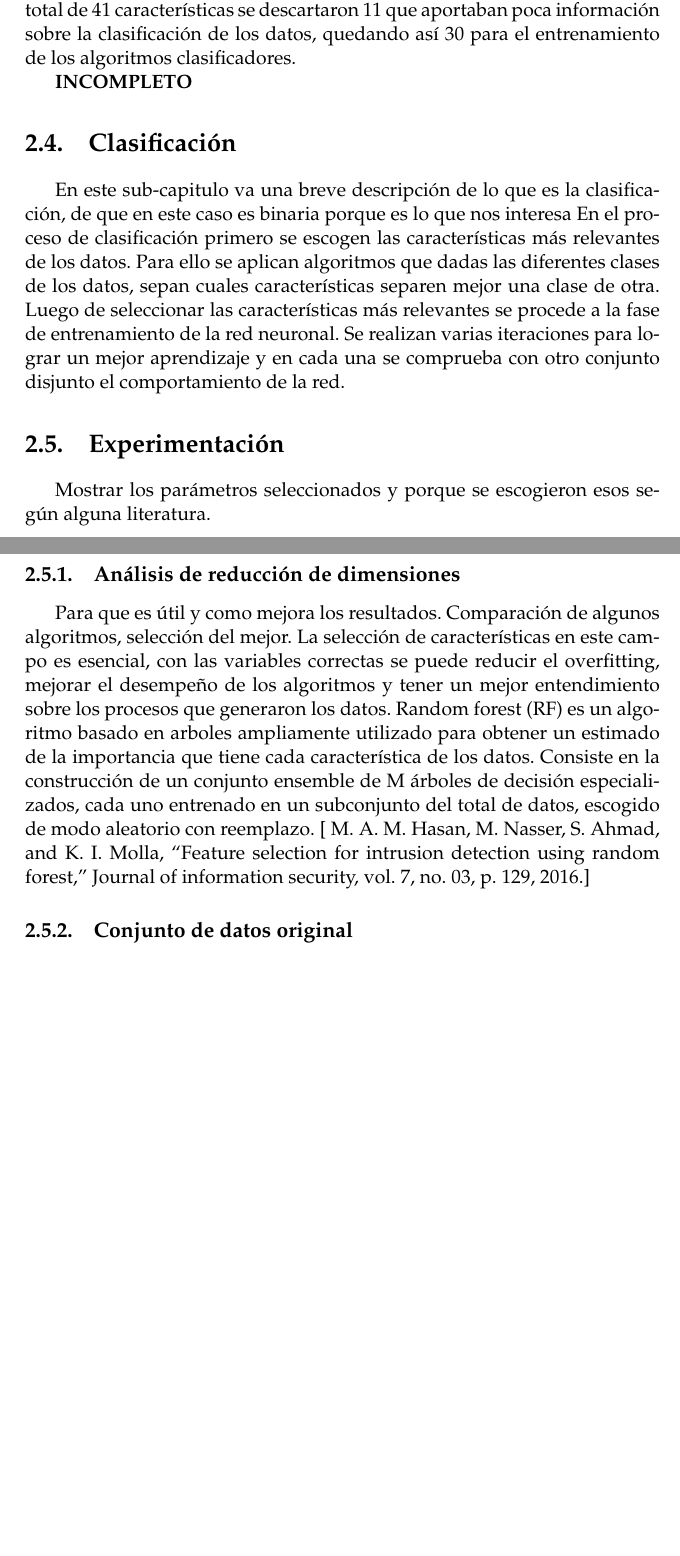
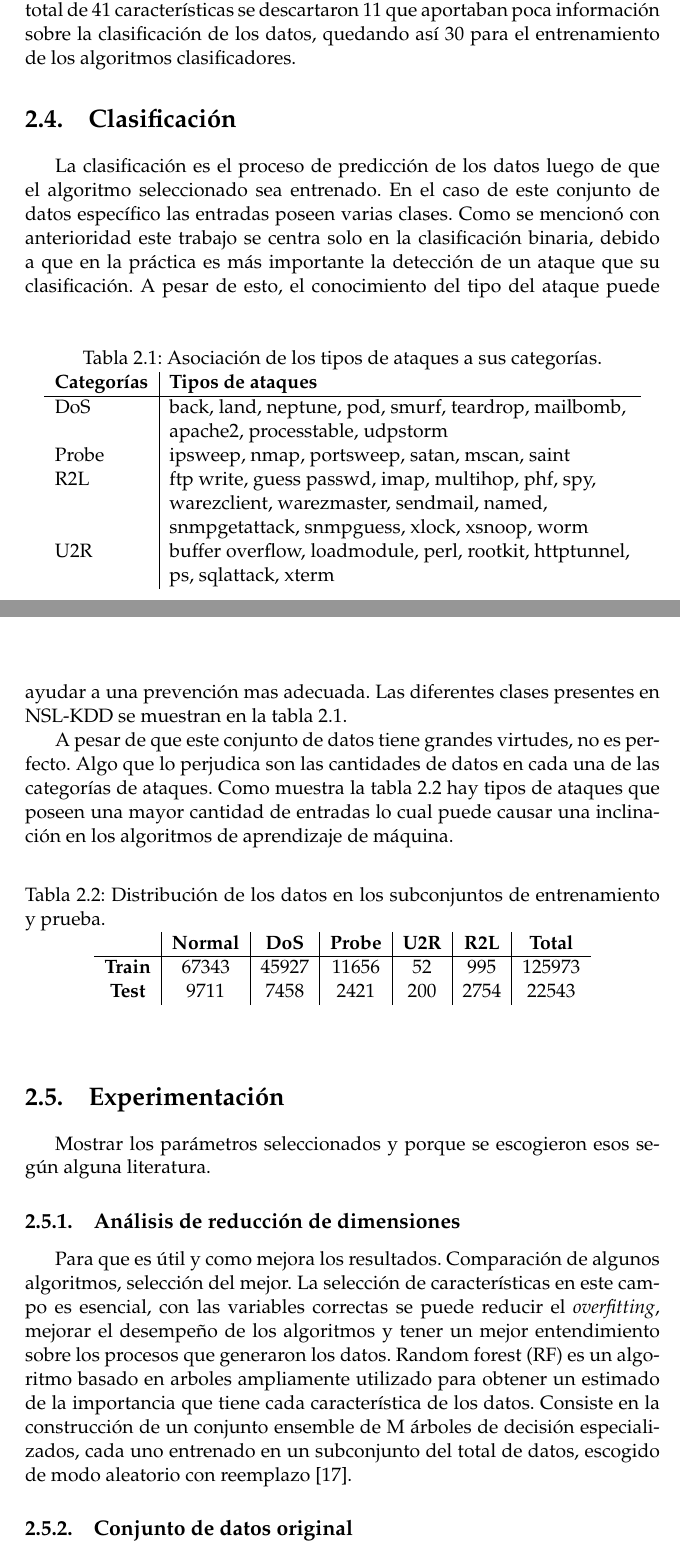
Before and after one commit to emmanuel2804/thesis, a LaTeX thesis (Thesis.tex, which reads MainMatter/Dataset.tex): two parts of pages 27 and 28 of 39, joined at a grey line, cut so that both start at the same text, the shorter picture padded with empty space. Compiled offline with pdfLaTeX.

Commit message:
terminada section clasificacion cap 2

```diff
--- a/MainMatter/Dataset.tex
+++ b/MainMatter/Dataset.tex
@@ -52,19 +52,52 @@ Los mecanismos de selección de variables ayudan a identificar y remover las no
 
 Uno de los métodos más utilizados para lograr este objetivo es el de bosques aleatorios. Este clasificador ha brindado buenos resultados para el problema en cuestión. Es un algoritmo basado en árboles que se utiliza en problemas de clasificación y ayuda a obtener la importancia de las características en cada uno. Se puso a prueba en el conjunto NSL-KDD y de un total de 41 características se descartaron 11 que aportaban poca información sobre la clasificación de los datos, quedando así 30 para el entrenamiento de los algoritmos clasificadores.
 
-\textbf{INCOMPLETO}
 \section{Clasificación}
-En este sub-capitulo va una breve descripción de lo que es la clasificación, de que en este caso es binaria porque es lo que nos interesa
-En el proceso de clasificación primero se escogen las características más relevantes de los datos. Para ello se aplican algoritmos que dadas las diferentes clases de los datos, sepan cuales características separen mejor una clase de otra. Luego de seleccionar las características más relevantes se procede a la fase de entrenamiento de la red neuronal. Se realizan varias iteraciones para lograr un mejor aprendizaje y en cada una se comprueba con otro conjunto disjunto el comportamiento de la red.
+\begin{table}[b]
+    \begin{center}
+        \caption{Asociación de los tipos de ataques a sus categorías.}
 
+        \label{tab:class}
+        \begin{tabular}{l|l} % <-- Alignments: 1st column left, 2nd middle and 3rd right, with vertical lines in between
+        \textbf{Categorías} & \textbf{Tipos de ataques}\\
+        \hline
+        DoS & back, land, neptune, pod, smurf, teardrop, mailbomb,\\
+        & apache2, processtable, udpstorm\\
+        Probe & ipsweep, nmap, portsweep, satan, mscan, saint\\
+        R2L & ftp write, guess passwd, imap, multihop, phf, spy,\\
+        & warezclient, warezmaster, sendmail, named,\\
+        & snmpgetattack, snmpguess, xlock, xsnoop, worm\\
+        U2R & buffer overflow, loadmodule, perl, rootkit, httptunnel,\\
+        & ps, sqlattack, xterm\\
+        \end{tabular}
+    \end{center}
+\end{table}
+
+La clasificación es el proceso de predicción de los datos luego de que el algoritmo seleccionado sea entrenado. En el caso de este conjunto de datos específico las entradas poseen varias clases. Como se mencionó con anterioridad este trabajo se centra solo en la clasificación binaria, debido a que en la práctica es más importante la detección de un ataque que su clasificación. A pesar de esto, el conocimiento del tipo del ataque puede ayudar a una prevención mas adecuada. Las diferentes clases presentes en NSL-KDD se muestran en la tabla \ref{tab:class}.
+
+
+A pesar de que este conjunto de datos tiene grandes virtudes, no es perfecto. Algo que lo perjudica son las cantidades de datos en cada una de las categorías de ataques. Como muestra la tabla \ref{tab:atk_counts} hay tipos de ataques que poseen una mayor cantidad de entradas lo cual puede causar una inclinación en los algoritmos de aprendizaje de máquina.
+
+\begin{table}[h]
+    \begin{center}
+        \caption{Distribución de los datos en los subconjuntos de entrenamiento y prueba.}
+
+        \label{tab:atk_counts}
+        \begin{tabular}{c|c|c|c|c|c|c} % <-- Alignments: 1st column left, 2nd middle and 3rd right, with vertical lines in between
+        \textbf{} & \textbf{Normal} & \textbf{DoS} & \textbf{Probe} & \textbf{U2R} & \textbf{R2L} & \textbf{Total}\\
+        \hline
+        \textbf{Train} & 67343 & 45927 & 11656 & 52 & 995 & 125973\\
+        \textbf{Test} & 9711 & 7458 & 2421 & 200 & 2754 & 22543\\
+        \end{tabular}
+    \end{center}
+\end{table}
 
 \section{Experimentación}
 Mostrar los parámetros seleccionados y porque se escogieron esos según alguna literatura.
 
 \subsection{Análisis de reducción de dimensiones}
 Para que es útil y como mejora los resultados. Comparación de algunos algoritmos, selección del mejor.
-La selección de características en este campo es esencial, con las variables correctas se puede reducir el overfitting, mejorar el desempeño de los algoritmos y tener un mejor entendimiento sobre los procesos que generaron los datos. Random forest (RF) es un algoritmo basado en arboles ampliamente utilizado para obtener un estimado de la importancia que tiene cada característica de los datos. Consiste en la construcción de un conjunto ensemble de M árboles de decisión especializados, cada uno entrenado en un subconjunto del total de datos, escogido de modo aleatorio con reemplazo.
-[ M. A. M. Hasan, M. Nasser, S. Ahmad, and K. I. Molla, “Feature selection for intrusion detection using random forest,” Journal of information security, vol. 7, no. 03, p. 129, 2016.]
+La selección de características en este campo es esencial, con las variables correctas se puede reducir el \textit{overfitting}, mejorar el desempeño de los algoritmos y tener un mejor entendimiento sobre los procesos que generaron los datos. Random forest (RF) es un algoritmo basado en arboles ampliamente utilizado para obtener un estimado de la importancia que tiene cada característica de los datos. Consiste en la construcción de un conjunto ensemble de M árboles de decisión especializados, cada uno entrenado en un subconjunto del total de datos, escogido de modo aleatorio con reemplazo \cite{hasan2016feature}.
 
 \subsection{Conjunto de datos original}
 Explicar el proceso que se realizó con el dataset sin modificar. Poner los resultados obtenidos con y sin k-fold.
```
Also changed, not shown: MainMatter/Dataset.tex (2 more changed lines), 1 other file.
